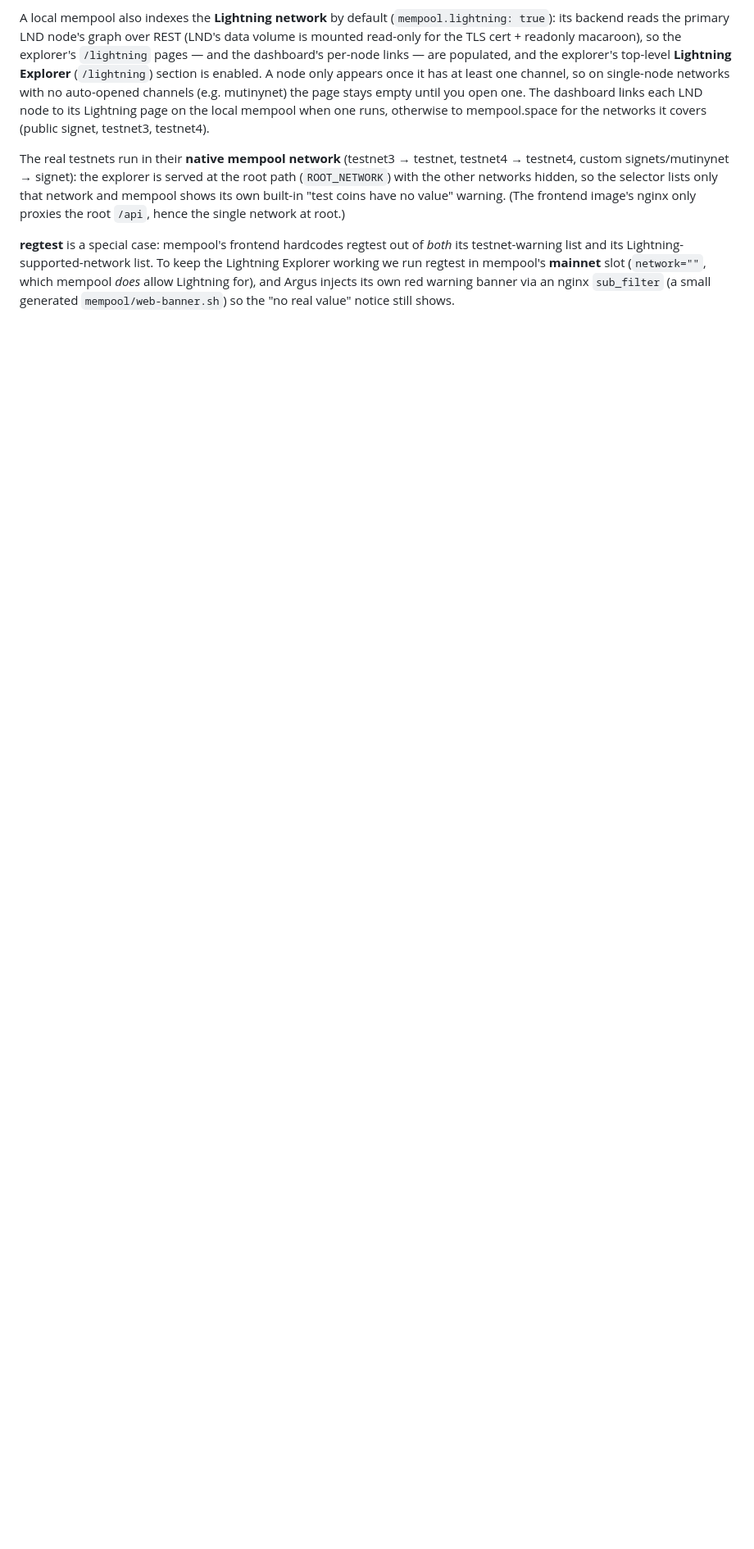
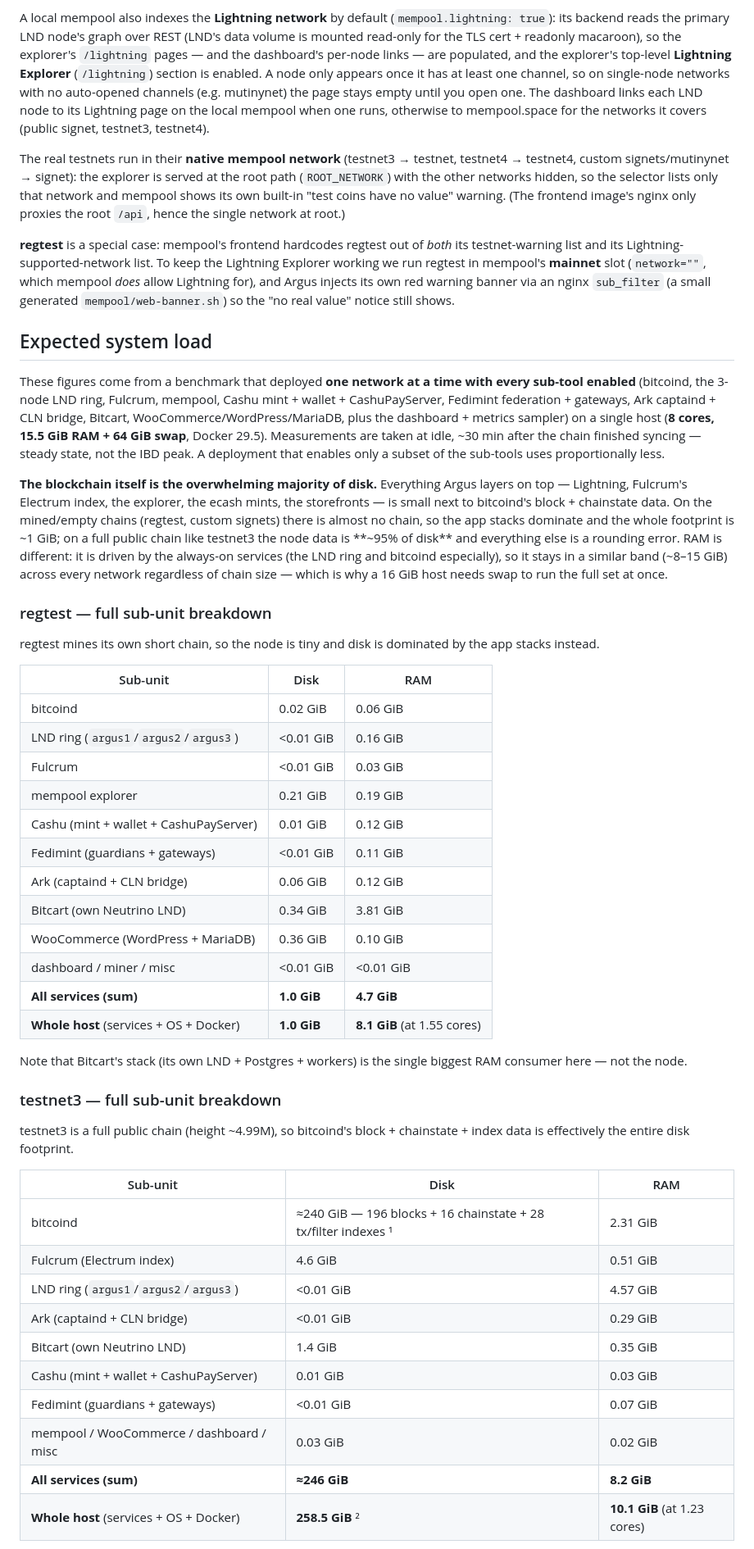
Before and after one commit to BareBits/bitcoin_argus, a Markdown page: README.md, the part around one of its changes. Shown at 82% size. Drawn GitHub-style; blank space fills up the shorter version.

Commit message:
docs: add expected system load section to README
Document benchmarked disk/RAM footprint per network, explaining that the
blockchain itself is the overwhelming majority of disk. Full sub-unit
breakdowns for regtest and testnet3; disk + memory totals for the other
testnet variants.

Co-Authored-By: Claude Fable 5 <noreply@anthropic.com>

```diff
--- a/README.md
+++ b/README.md
@@ -509,3 +509,66 @@ Lightning Explorer working we run regtest in mempool's **mainnet** slot
 own red warning banner via an nginx `sub_filter` (a small generated
 `mempool/web-banner.sh`) so the "no real value" notice still shows.
 
+## Expected system load
+
+These figures come from a benchmark that deployed **one network at a time with
+every sub-tool enabled** (bitcoind, the 3-node LND ring, Fulcrum, mempool, Cashu
+mint + wallet + CashuPayServer, Fedimint federation + gateways, Ark captaind + CLN
+bridge, Bitcart, WooCommerce/WordPress/MariaDB, plus the dashboard + metrics
+sampler) on a single host (**8 cores, 15.5 GiB RAM + 64 GiB swap**, Docker 29.5).
+Measurements are taken at idle, ~30 min after the chain finished syncing — steady
+state, not the IBD peak. A deployment that enables only a subset of the sub-tools
+uses proportionally less.
+
+**The blockchain itself is the overwhelming majority of disk.** Everything Argus
+layers on top — Lightning, Fulcrum's Electrum index, the explorer, the ecash mints,
+the storefronts — is small next to bitcoind's block + chainstate data. On the
+mined/empty chains (regtest, custom signets) there is almost no chain, so the app
+stacks dominate and the whole footprint is ~1 GiB; on a full public chain like
+testnet3 the node data is **~95% of disk** and everything else is a rounding error.
+RAM is different: it is driven by the always-on services (the LND ring and bitcoind
+especially), so it stays in a similar band (~8–15 GiB) across every network
+regardless of chain size — which is why a 16 GiB host needs swap to run the full
+set at once.
+
+### regtest — full sub-unit breakdown
+
+regtest mines its own short chain, so the node is tiny and disk is dominated by the
+app stacks instead.
+
+| Sub-unit | Disk | RAM |
+|---|---|---|
+| bitcoind | 0.02 GiB | 0.06 GiB |
+| LND ring (`argus1`/`argus2`/`argus3`) | <0.01 GiB | 0.16 GiB |
+| Fulcrum | <0.01 GiB | 0.03 GiB |
+| mempool explorer | 0.21 GiB | 0.19 GiB |
+| Cashu (mint + wallet + CashuPayServer) | 0.01 GiB | 0.12 GiB |
+| Fedimint (guardians + gateways) | <0.01 GiB | 0.11 GiB |
+| Ark (captaind + CLN bridge) | 0.06 GiB | 0.12 GiB |
+| Bitcart (own Neutrino LND) | 0.34 GiB | 3.81 GiB |
+| WooCommerce (WordPress + MariaDB) | 0.36 GiB | 0.10 GiB |
+| dashboard / miner / misc | <0.01 GiB | <0.01 GiB |
+| **All services (sum)** | **1.0 GiB** | **4.7 GiB** |
+| **Whole host** (services + OS + Docker) | **1.0 GiB** | **8.1 GiB** (at 1.55 cores) |
+
+Note that Bitcart's stack (its own LND + Postgres + workers) is the single biggest
+RAM consumer here — not the node.
+
+### testnet3 — full sub-unit breakdown
+
+testnet3 is a full public chain (height ~4.99M), so bitcoind's block + chainstate +
+index data is effectively the entire disk footprint.
+
+| Sub-unit | Disk | RAM |
+|---|---|---|
+| bitcoind | ≈240 GiB — 196 blocks + 16 chainstate + 28 tx/filter indexes ¹ | 2.31 GiB |
+| Fulcrum (Electrum index) | 4.6 GiB | 0.51 GiB |
+| LND ring (`argus1`/`argus2`/`argus3`) | <0.01 GiB | 4.57 GiB |
+| Ark (captaind + CLN bridge) | <0.01 GiB | 0.29 GiB |
+| Bitcart (own Neutrino LND) | 1.4 GiB | 0.35 GiB |
+| Cashu (mint + wallet + CashuPayServer) | 0.01 GiB | 0.03 GiB |
+| Fedimint (guardians + gateways) | <0.01 GiB | 0.07 GiB |
+| mempool / WooCommerce / dashboard / misc | 0.03 GiB | 0.02 GiB |
+| **All services (sum)** | **≈246 GiB** | **8.2 GiB** |
+| **Whole host** (services + OS + Docker) | **258.5 GiB** ² | **10.1 GiB** (at 1.23 cores) |
+
```
Also changed, not shown: other parts of README.md (+30 -0 lines).
